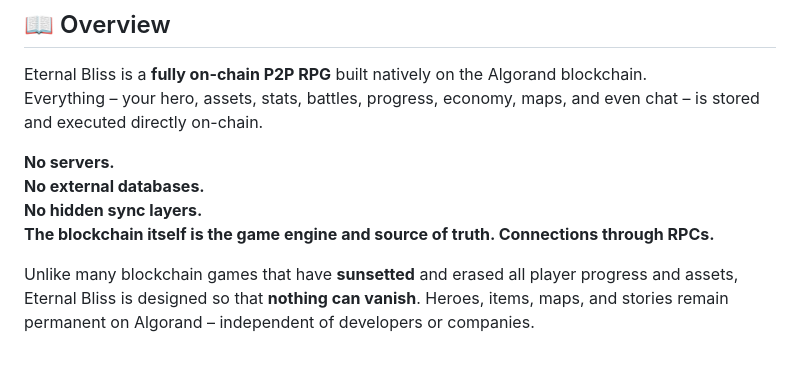
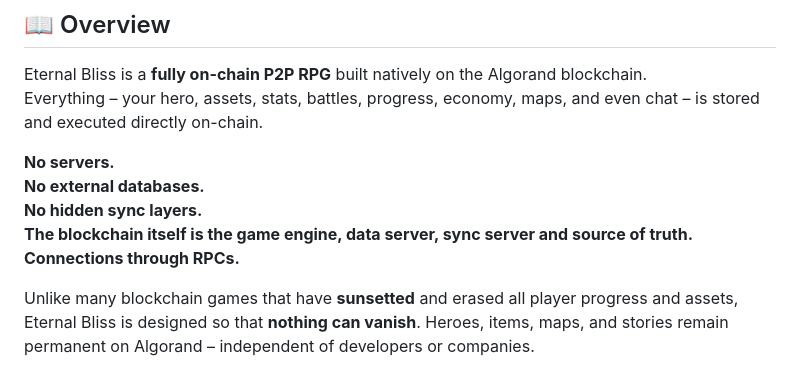
Before and after one commit to ch4itu/EternalBliss, a Markdown page: README.md, the part around the change. GitHub-like rendering.

```diff
--- a/README.md
+++ b/README.md
@@ -10,7 +10,7 @@ Everything – your hero, assets, stats, battles, progress, economy, maps, and e
 **No servers.
 No external databases.
 No hidden sync layers.
-The blockchain itself is the game engine and source of truth.
+The blockchain itself is the game engine, data server, sync server and source of truth.
 Connections through RPCs.**
 
 Unlike many blockchain games that have **sunsetted** and erased all player progress and assets, Eternal Bliss is designed so that **nothing can vanish**. Heroes, items, maps, and stories remain permanent on Algorand – independent of developers or companies.
```
